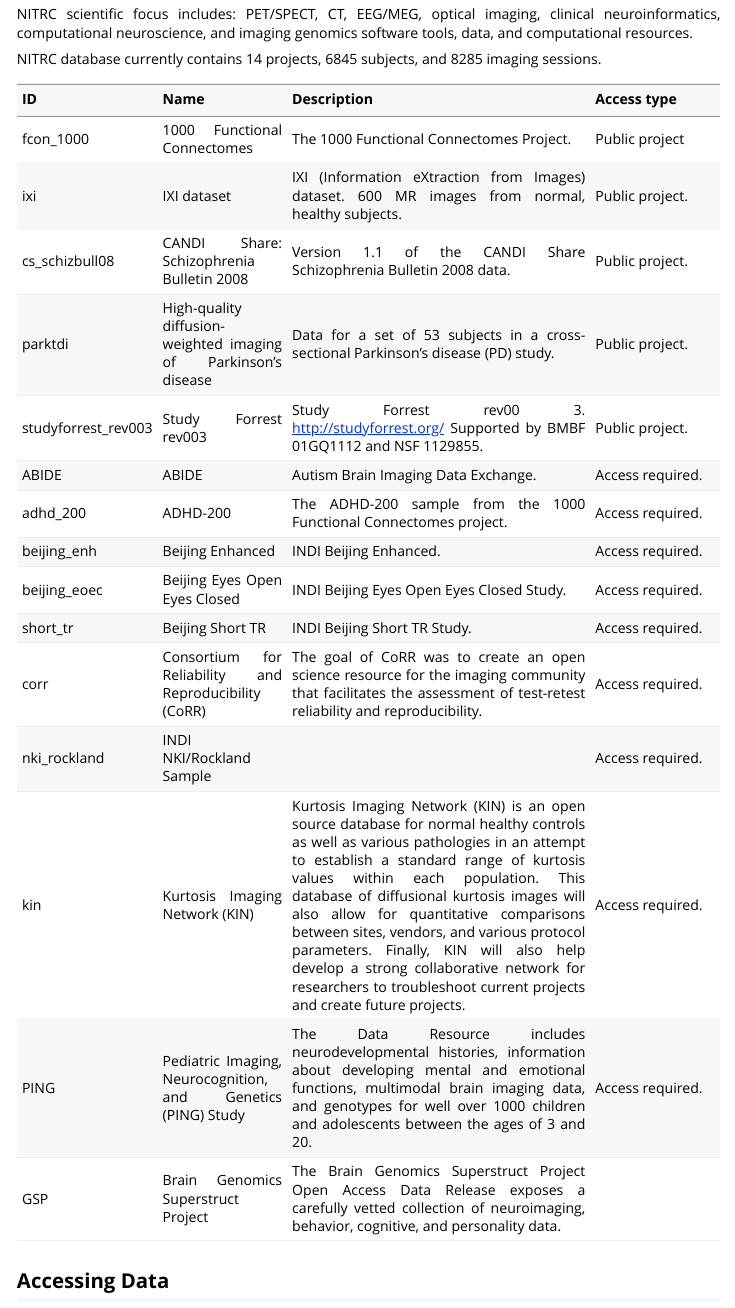
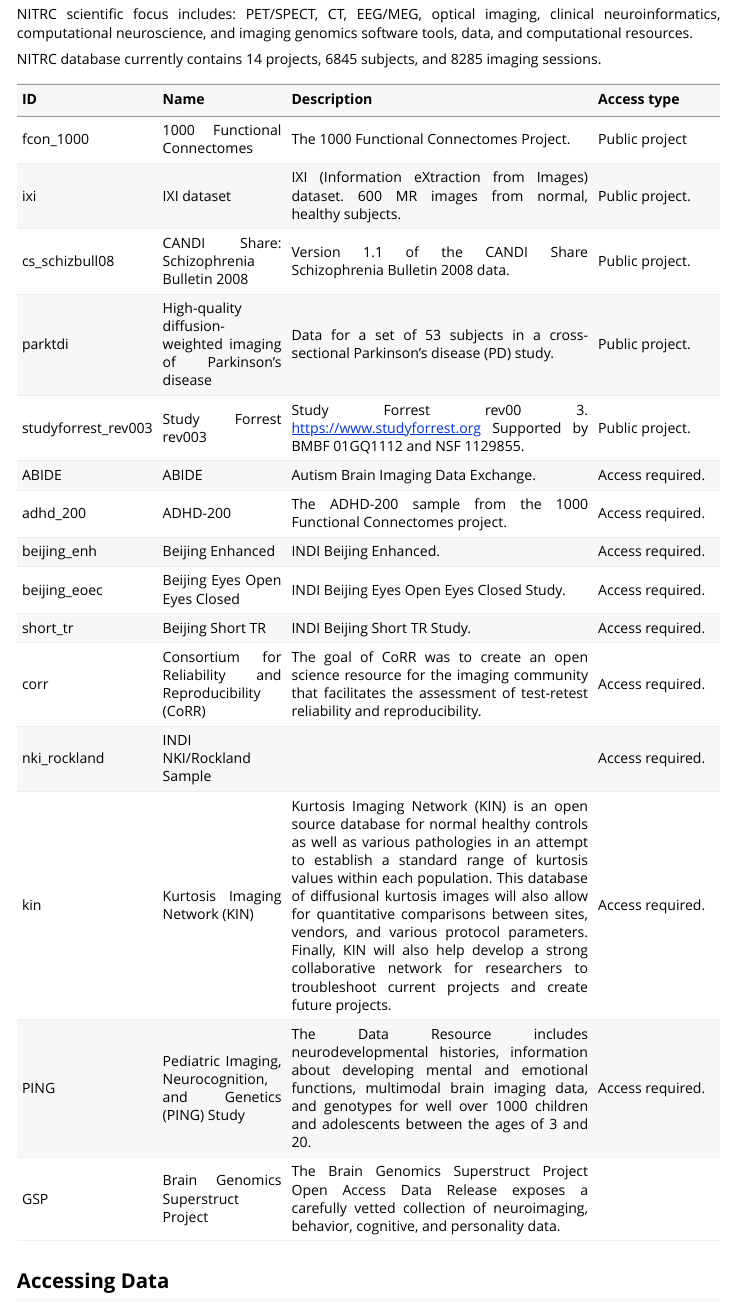
Before and after one commit to neuroconductor/nitrcbot, an R Markdown document (vignettes/nitrcbot.Rmd): the page in a window 1100 px wide, from 210 px down. Rendered offline with R 4.5, knitr and Pandoc, with nearby package versions; the code chunks are not run, so their results and figures are left out; long lines of code are wrapped.

Commit message:
fixing some URLs

```diff
--- a/vignettes/nitrcbot.Rmd
+++ b/vignettes/nitrcbot.Rmd
@@ -30,7 +30,7 @@
 ixi|IXI dataset|IXI (Information eXtraction from Images) dataset. 600 MR images from normal, healthy subjects.|Public project.
 cs_schizbull08|CANDI Share: Schizophrenia Bulletin 2008|Version 1.1 of the CANDI Share Schizophrenia Bulletin 2008 data.|Public project.
 parktdi|High-quality diffusion-weighted imaging of Parkinson's disease|Data for a set of 53 subjects in a cross-sectional Parkinson's disease (PD) study.|Public project.
-studyforrest_rev003|Study Forrest rev003|Study Forrest rev00 3. http://studyforrest.org/ Supported by BMBF 01GQ1112 and NSF 1129855.|Public project.
+studyforrest_rev003|Study Forrest rev003|Study Forrest rev00 3. https://www.studyforrest.org Supported by BMBF 01GQ1112 and NSF 1129855.|Public project.
 ABIDE|ABIDE|Autism Brain Imaging Data Exchange.|Access required.
 adhd_200|ADHD-200|The ADHD-200 sample from the 1000 Functional Connectomes project.|Access required.
 beijing_enh|Beijing Enhanced|INDI Beijing Enhanced.|Access required.
```
Also changed, not shown: README.md, 3 other files.
